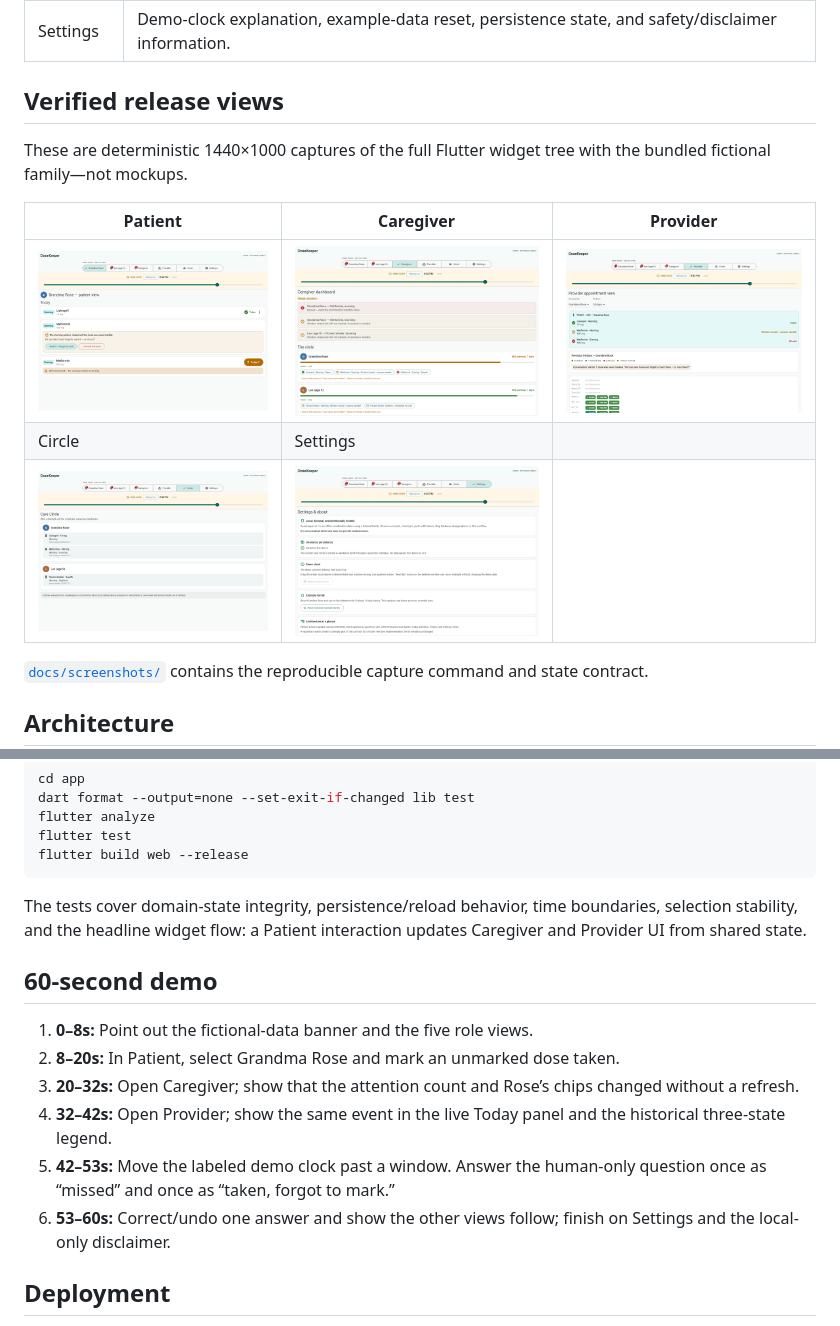
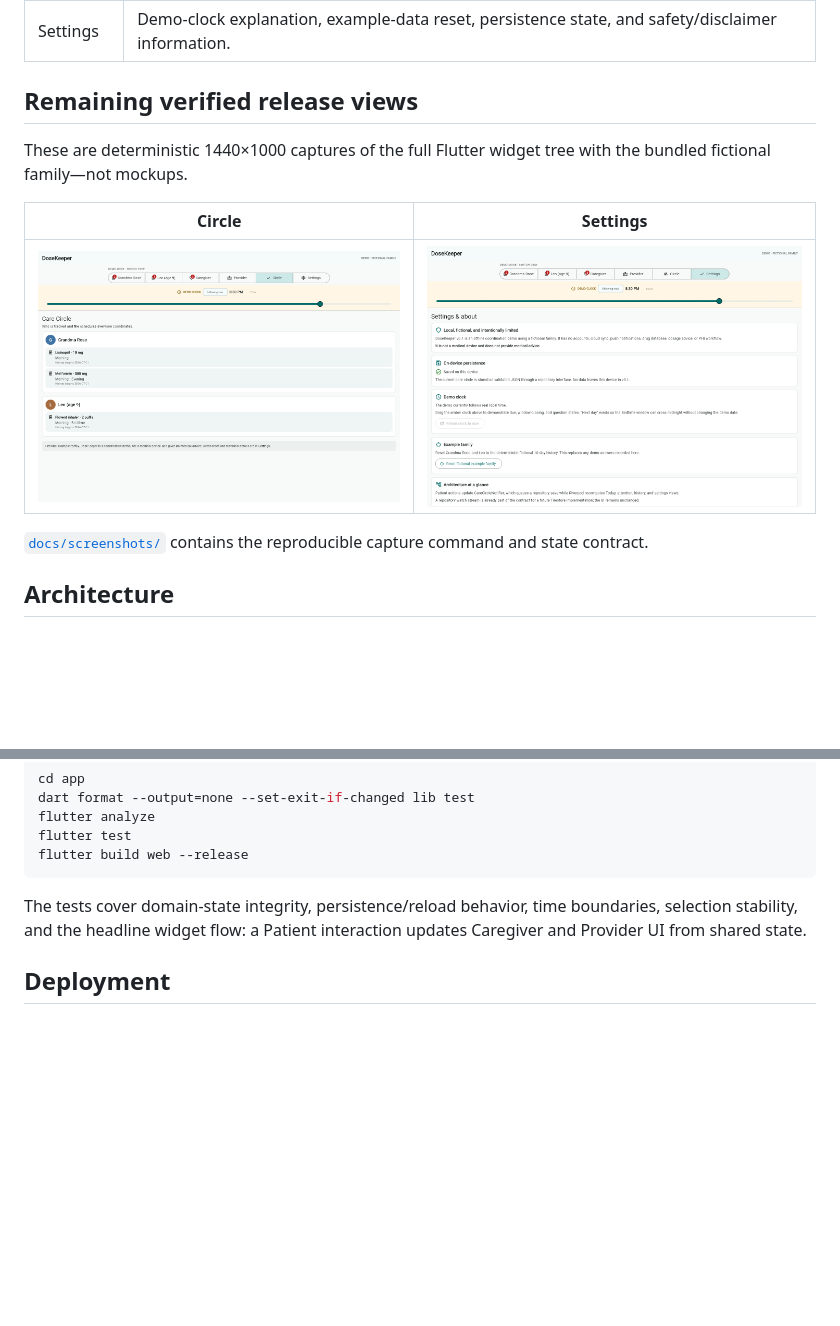
Before and after one commit to Xyloth/dosekeeper, a Markdown page: README.md, 2 parts joined by grey strips. GitHub-like rendering; blank space fills up the shorter version.

```diff
--- a/README.md
+++ b/README.md
@@ -31,15 +54,13 @@ DoseKeeper is a Flutter medication care-coordination demo built around one delib
 | Circle | Read-only fictional people, medications, and human-readable schedules. |
 | Settings | Demo-clock explanation, example-data reset, persistence state, and safety/disclaimer information. |
 
-## Verified release views
+## Remaining verified release views
 
 These are deterministic 1440×1000 captures of the full Flutter widget tree with the bundled fictional family—not mockups.
 
-| Patient | Caregiver | Provider |
-| --- | --- | --- |
-| ![Patient view with one taken dose and unresolved amber doses](docs/screenshots/patient.png) | ![Caregiver dashboard separating a confirmed miss from unresolved doses](docs/screenshots/caregiver.png) | ![Provider live Today panel and adherence history](docs/screenshots/provider.png) |
-| Circle | Settings | |
-| ![Fictional care circle and schedules](docs/screenshots/circle.png) | ![Settings, persistence state, demo clock explanation, and disclaimer](docs/screenshots/settings.png) | |
+| Circle | Settings |
+| --- | --- |
+| ![Fictional care circle and schedules](docs/screenshots/circle.png) | ![Settings, persistence state, demo clock explanation, and disclaimer](docs/screenshots/settings.png) |
 
 [`docs/screenshots/`](docs/screenshots/) contains the reproducible capture command and state contract.
 
@@ -102,15 +123,6 @@ flutter build web --release
 
 The tests cover domain-state integrity, persistence/reload behavior, time boundaries, selection stability, and the headline widget flow: a Patient interaction updates Caregiver and Provider UI from shared state.
 
-## 60-second demo
-
-1. **0–8s:** Point out the fictional-data banner and the five role views.
-2. **8–20s:** In Patient, select Grandma Rose and mark an unmarked dose taken.
-3. **20–32s:** Open Caregiver; show that the attention count and Rose’s chips changed without a refresh.
-4. **32–42s:** Open Provider; show the same event in the live Today panel and the historical three-state legend.
-5. **42–53s:** Move the labeled demo clock past a window. Answer the human-only question once as “missed” and once as “taken, forgot to mark.”
-6. **53–60s:** Correct/undo one answer and show the other views follow; finish on Settings and the local-only disclaimer.
-
 ## Deployment
 
 [`pages.yml`](.github/workflows/pages.yml) builds with the repository base path and deploys the release artifact to GitHub Pages on pushes to `main`. In repository settings, choose **GitHub Actions** as the Pages source. The workflow requests only `contents: read`, `pages: write`, and the OIDC permission required by Pages.
```
Also changed, not shown: other parts of README.md (+26 -3 lines).
